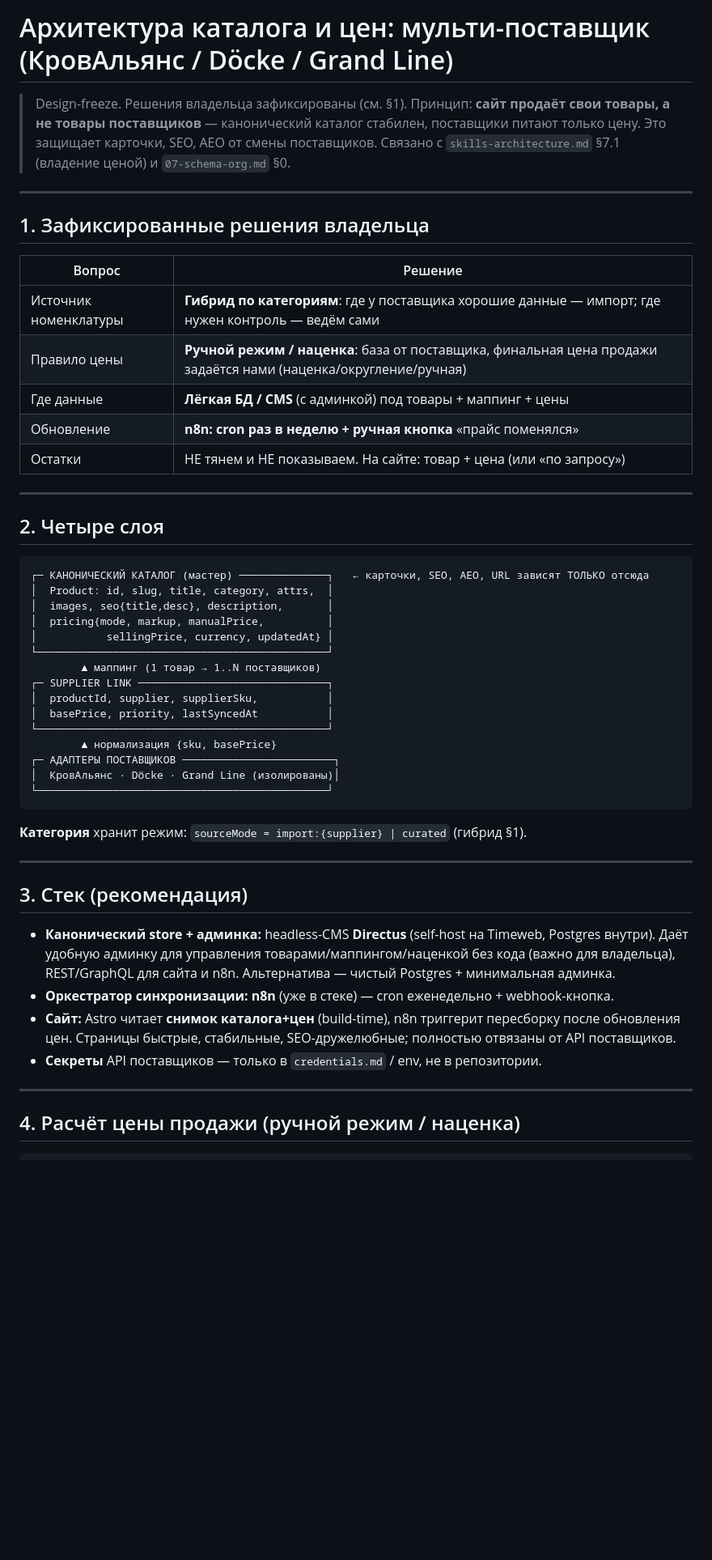
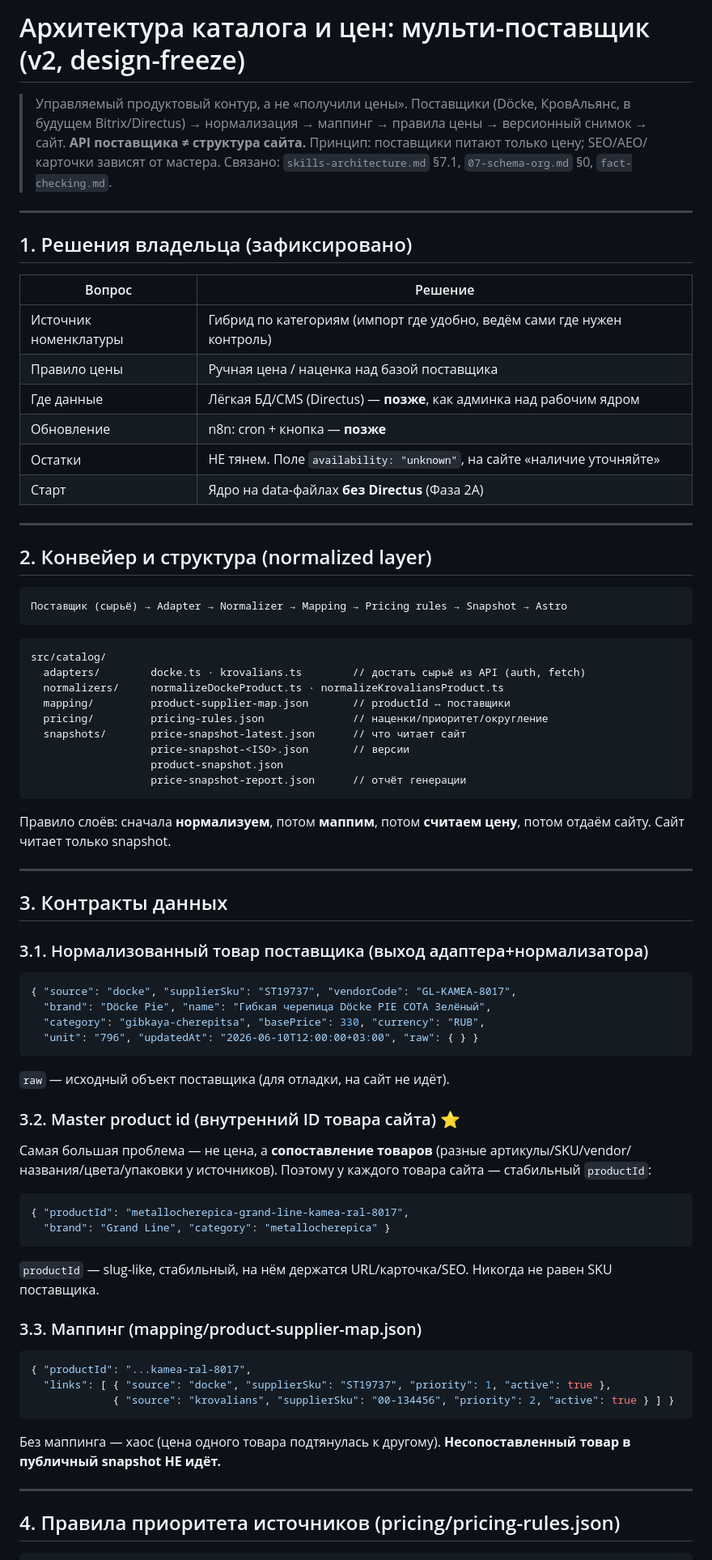
Before and after one commit to ulokinsergey-beep/ystroika-website, a Markdown page: docs/catalog-pricing-architecture.md, the part around one of its changes. Shown at 81% size. Rendered like a GitHub page; blank space fills up the shorter version.

````diff
--- a/docs/catalog-pricing-architecture.md
+++ b/docs/catalog-pricing-architecture.md
@@ -1,59 +1,76 @@
-# Архитектура каталога и цен: мульти-поставщик (КровАльянс / Döcke / Grand Line)
+# Архитектура каталога и цен: мульти-поставщик (v2, design-freeze)
 
-> Design-freeze. Решения владельца зафиксированы (см. §1). Принцип: **сайт продаёт
-> свои товары, а не товары поставщиков** — канонический каталог стабилен, поставщики
-> питают только цену. Это защищает карточки, SEO, AEO от смены поставщиков.
-> Связано с `skills-architecture.md` §7.1 (владение ценой) и `07-schema-org.md` §0.
+> Управляемый продуктовый контур, а не «получили цены». Поставщики (Döcke,
+> КровАльянс, в будущем Bitrix/Directus) → нормализация → маппинг → правила цены
+> → версионный снимок → сайт. **API поставщика ≠ структура сайта.**
+> Принцип: поставщики питают только цену; SEO/AEO/карточки зависят от мастера.
+> Связано: `skills-architecture.md` §7.1, `07-schema-org.md` §0, `fact-checking.md`.
 
 ---
 
-## 1. Зафиксированные решения владельца
+## 1. Решения владельца (зафиксировано)
 
 | Вопрос | Решение |
 |---|---|
-| Источник номенклатуры | **Гибрид по категориям**: где у поставщика хорошие данные — импорт; где нужен контроль — ведём сами |
-| Правило цены | **Ручной режим / наценка**: база от поставщика, финальная цена продажи задаётся нами (наценка/округление/ручная) |
-| Где данные | **Лёгкая БД / CMS** (с админкой) под товары + маппинг + цены |
-| Обновление | **n8n: cron раз в неделю + ручная кнопка** «прайс поменялся» |
-| Остатки | НЕ тянем и НЕ показываем. На сайте: товар + цена (или «по запросу») |
+| Источник номенклатуры | Гибрид по категориям (импорт где удобно, ведём сами где нужен контроль) |
+| Правило цены | Ручная цена / наценка над базой поставщика |
+| Где данные | Лёгкая БД/CMS (Directus) — **позже**, как админка над рабочим ядром |
+| Обновление | n8n: cron + кнопка — **позже** |
+| Остатки | НЕ тянем. Поле `availability: "unknown"`, на сайте «наличие уточняйте» |
+| Старт | Ядро на data-файлах **без Directus** (Фаза 2A) |
 
 ---
 
-## 2. Четыре слоя
+## 2. Конвейер и структура (normalized layer)
 
 ```
-┌─ КАНОНИЧЕСКИЙ КАТАЛОГ (мастер) ──────────────┐   ← карточки, SEO, AEO, URL зависят ТОЛЬКО отсюда
-│  Product: id, slug, title, category, attrs,  │
-│  images, seo{title,desc}, description,       │
-│  pricing{mode, markup, manualPrice,          │
-│           sellingPrice, currency, updatedAt} │
-└──────────────────────────────────────────────┘
-        ▲ маппинг (1 товар → 1..N поставщиков)
-┌─ SUPPLIER LINK ──────────────────────────────┐
-│  productId, supplier, supplierSku,           │
-│  basePrice, priority, lastSyncedAt           │
-└──────────────────────────────────────────────┘
-        ▲ нормализация {sku, basePrice}
-┌─ АДАПТЕРЫ ПОСТАВЩИКОВ ────────────────────────┐
-│  КровАльянс · Döcke · Grand Line (изолированы)│
-└──────────────────────────────────────────────┘
+Поставщик (сырьё) → Adapter → Normalizer → Mapping → Pricing rules → Snapshot → Astro
 ```
 
-**Категория** хранит режим: `sourceMode = import:{supplier} | curated` (гибрид §1).
+```
+src/catalog/
+  adapters/        docke.ts · krovalians.ts        // достать сырьё из API (auth, fetch)
+  normalizers/     normalizeDockeProduct.ts · normalizeKrovaliansProduct.ts
+  mapping/         product-supplier-map.json       // productId ↔ поставщики
+  pricing/         pricing-rules.json              // наценки/приоритет/округление
+  snapshots/       price-snapshot-latest.json      // что читает сайт
+                   price-snapshot-<ISO>.json       // версии
+                   product-snapshot.json
+                   price-snapshot-report.json      // отчёт генерации
+```
+
+Правило слоёв: сначала **нормализуем**, потом **маппим**, потом **считаем цену**, потом отдаём сайту. Сайт читает только snapshot.
 
 ---
 
-## 3. Стек (рекомендация)
+## 3. Контракты данных
 
-- **Канонический store + админка:** headless-CMS **Directus** (self-host на Timeweb, Postgres внутри).
-  Даёт удобную админку для управления товарами/маппингом/наценкой без кода (важно для владельца),
-  REST/GraphQL для сайта и n8n. Альтернатива — чистый Postgres + минимальная админка.
-- **Оркестратор синхронизации:** **n8n** (уже в стеке) — cron еженедельно + webhook-кнопка.
-- **Сайт:** Astro читает **снимок каталога+цен** (build-time), n8n триггерит пересборку после
-  обновления цен. Страницы быстрые, стабильные, SEO-дружелюбные; полностью отвязаны от API поставщиков.
-- **Секреты** API поставщиков — только в `credentials.md` / env, не в репозитории.
+### 3.1. Нормализованный товар поставщика (выход адаптера+нормализатора)
+```json
+{ "source": "docke", "supplierSku": "ST19737", "vendorCode": "GL-KAMEA-8017",
+  "brand": "Döcke Pie", "name": "Гибкая черепица Döcke PIE СОТА Зелёный",
+  "category": "gibkaya-cherepitsa", "basePrice": 330, "currency": "RUB",
+  "unit": "796", "updatedAt": "2026-06-10T12:00:00+03:00", "raw": { } }
+```
+`raw` — исходный объект поставщика (для отладки, на сайт не идёт).
+
+### 3.2. Master product id (внутренний ID товара сайта) ⭐
+Самая большая проблема — не цена, а **сопоставление товаров** (разные артикулы/SKU/vendor/названия/цвета/упаковки у источников). Поэтому у каждого товара сайта — стабильный `productId`:
+```json
+{ "productId": "metallocherepica-grand-line-kamea-ral-8017",
+  "brand": "Grand Line", "category": "metallocherepica" }
+```
+`productId` — slug-like, стабильный, на нём держатся URL/карточка/SEO. Никогда не равен SKU поставщика.
+
+### 3.3. Маппинг (mapping/product-supplier-map.json)
+```json
+{ "productId": "...kamea-ral-8017",
+  "links": [ { "source": "docke", "supplierSku": "ST19737", "priority": 1, "active": true },
+             { "source": "krovalians", "supplierSku": "00-134456", "priority": 2, "active": true } ] }
+```
+Без маппинга — хаос (цена одного товара подтянулась к другому). **Несопоставленный товар в публичный snapshot НЕ идёт.**
 
 ---
 
-## 4. Расчёт цены продажи (ручной режим / наценка)
+## 4. Правила приоритета источников (pricing/pricing-rules.json)
 
````
Also changed, not shown: other parts of docs/catalog-pricing-architecture.md (+100 -45 lines).
